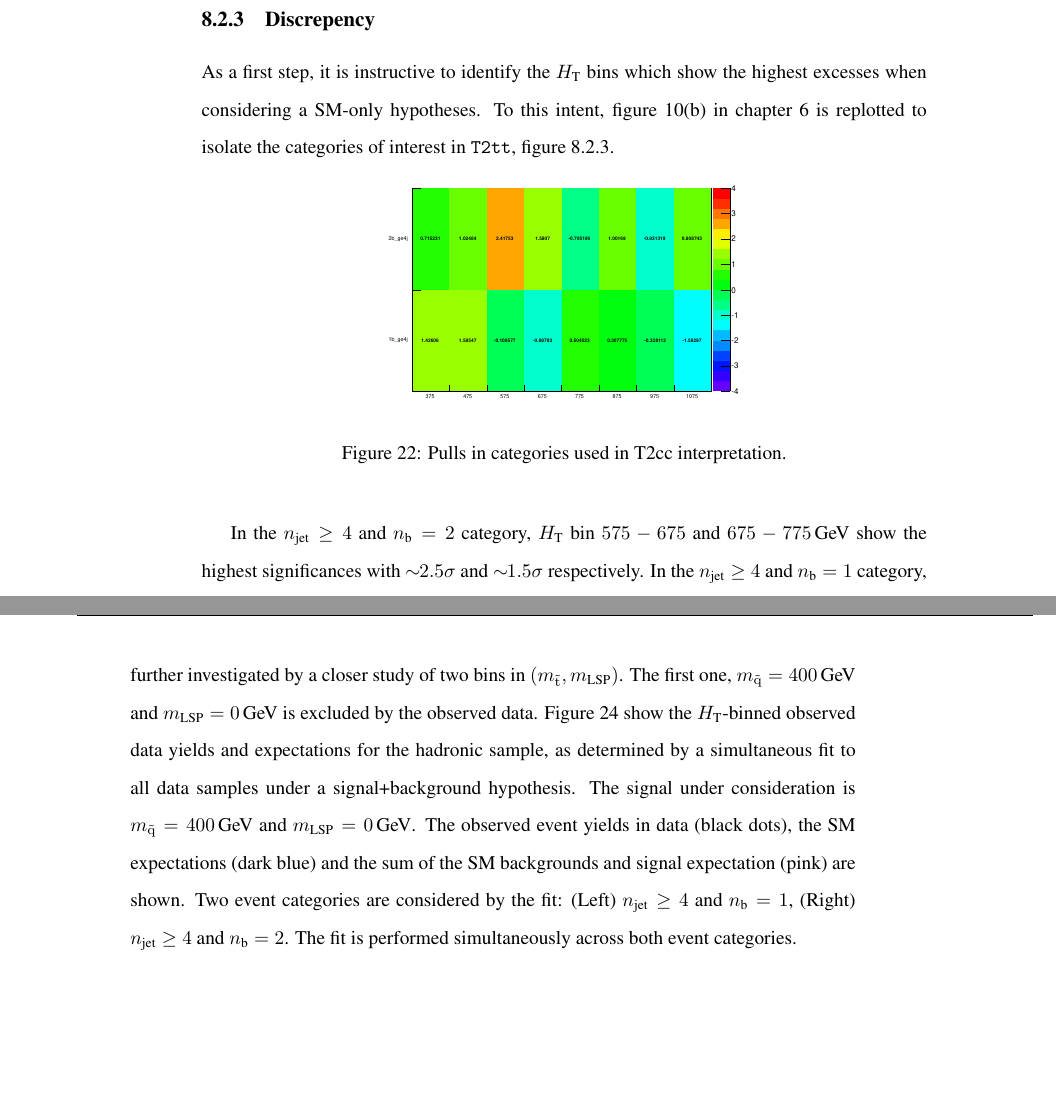
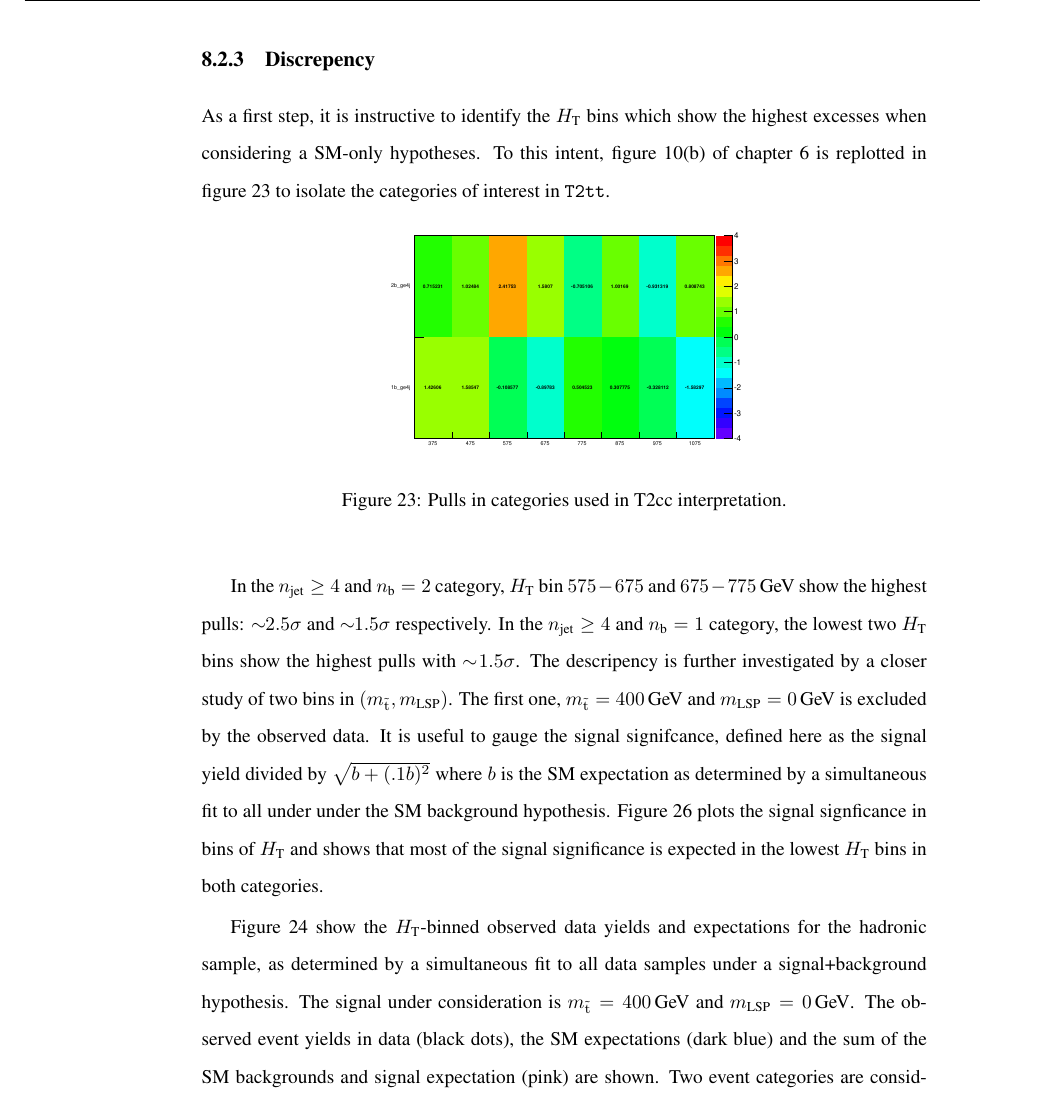
Before and after one commit to yeshaq/thesis, a LaTeX document (alphaT.tex, which reads interpretation.tex): two parts of pages 64 and 65 of 90 before the commit and part of page 66 of 90 after it, the two joined at a grey line, cut so that both start at the same text, the shorter picture padded with empty space. Compiled offline with pdfLaTeX.

Commit message:
more text

```diff
--- a/interpretation.tex
+++ b/interpretation.tex
@@ -100,26 +122,31 @@ This discrepency is further studied in the following sections.
 \subsubsection{Discrepency\label{crap}}
 As a first step, it is instructive to identify the \scalht bins which
 show the highest excesses when considering a SM-only hypotheses. To this
-intent, figure~\ref{fig:sigVsCat} in chapter~\ref{sec:results} is replotted
-to isolate the categories of interest in \texttt{T2tt}, figure~\ref{fig:sigVsCat2}.
+intent, figure~\ref{fig:sigVsCat} of chapter~\ref{sec:results} is replotted
+in figure~\ref{fig:sigVsCat2} to isolate the categories of interest in \texttt{T2tt}.
 \begin{figure}[h!]
   \begin{center}
       \includegraphics[width=0.45\textwidth, trim=0 0 0 30, clip=true]{figures/fit/v22/significances_catVsHt_2}
-    \label{fig:sigVsCat2}
-    \caption{Pulls in categories used in T2cc interpretation.}
+    \caption{Pulls in categories used in T2cc interpretation.\label{fig:sigVsCat2}}
   \end{center}
 \end{figure}
 
 In the \njethigh and $\nb = 2$ category, \scalht bin $575-675$ and $675-775\GeV$
-show the highest significances with $\sim\!\!2.5\sigma$ and $\sim\!\!1.5\sigma$ respectively.
-In the \njethigh and $\nb = 1$ category, the lowest two \scalht bins in show the
-hightest significances with $\sim\!\!1.5\sigma$. The descripency is further investigated
-by a closer study of two bins in $(m_{\st},m_{\text{LSP}})$.  The first one,
-$m_{\sq} = 400\GeV$ and $m_{\text{LSP}} = 0\GeV$ is excluded by the observed data.
+show the highest pulls: $\sim\!\!2.5\sigma$ and $\sim\!\!1.5\sigma$ respectively.
+In the \njethigh and $\nb = 1$ category, the lowest two \scalht bins show the
+highest pulls with $\sim\!\!1.5\sigma$. The descripency is further investigated by a
+closer study of two bins in  $(m_{\st},m_{\text{LSP}})$.  The first one, $m_{\st} = 400\GeV$ and
+$m_{\text{LSP}} = 0\GeV$ is excluded by the observed data. It is useful to gauge
+the signal signifcance, defined here as the signal yield divided by
+$\sqrt{b+(.1b)^2}$ where $b$ is the SM expectation as determined by a simultaneous
+fit to all under under the SM background hypothesis. Figure~\ref{fig:t2tt-sig-400}
+plots the signal signficance in bins of \scalht and shows that most of the signal
+significance is expected in the lowest \scalht bins in both categories.
+
 Figure~\ref{fig:t2tt-best-fit-400} show the \scalht-binned observed
 data yields and expectations for the hadronic sample, as determined
 by a simultaneous fit to all data samples under a signal+background
-hypothesis. The signal under consideration is $m_{\sq} = 400\GeV$ and
+hypothesis. The signal under consideration is $m_{\st} = 400\GeV$ and
 $m_{\text{LSP}} = 0\GeV$. The observed event yields in data (black dots),
 the SM expectations (dark blue) and the sum of the SM backgrounds and signal
 expectation (pink) are shown. Two event categories are considered
```
Also changed, not shown: interpretation.tex (61 more changed lines).
